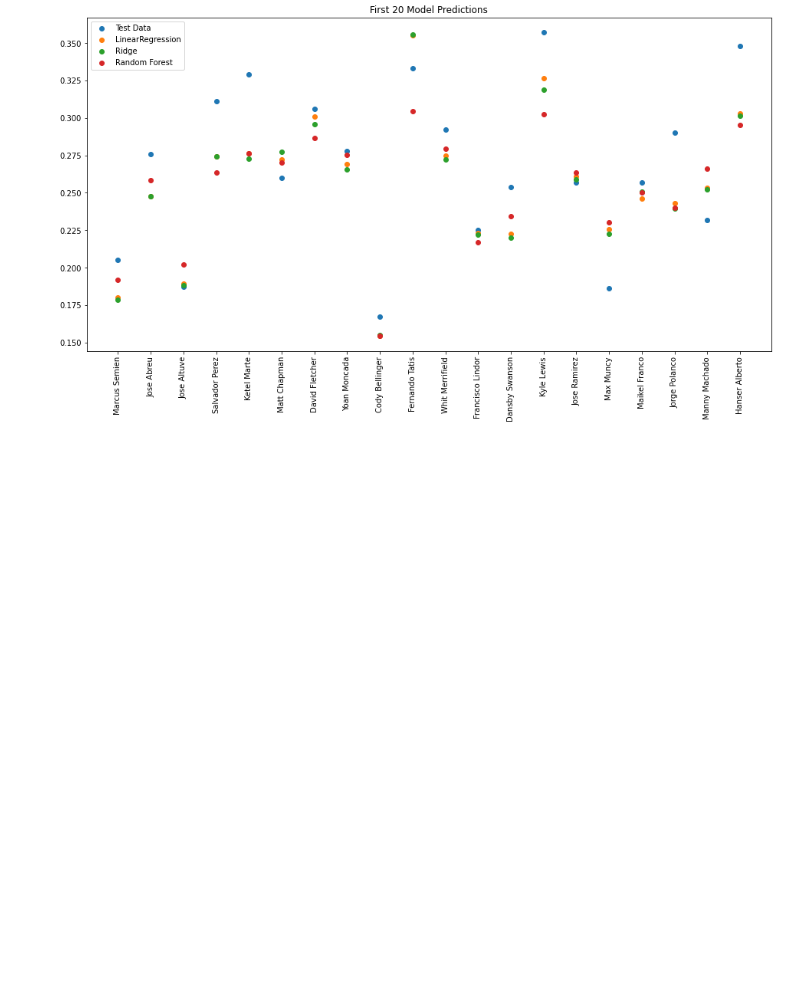
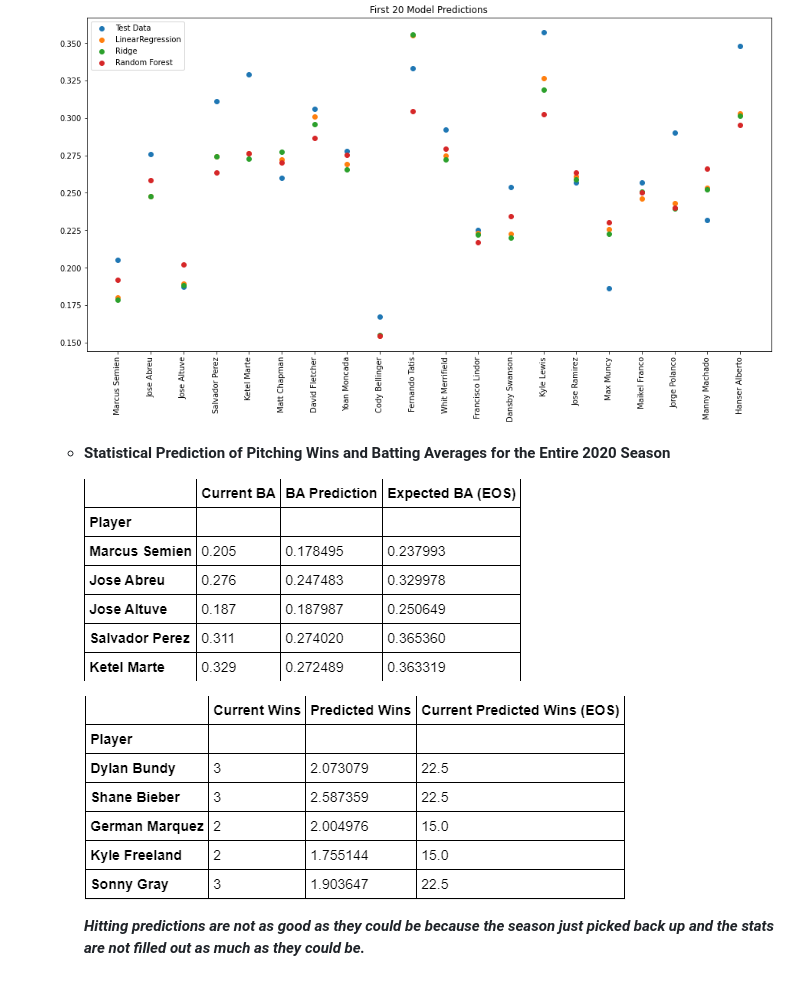
Before and after one commit to masonschafercodes/2020-mlb-eda-ml-project, a Markdown page: README.md, the part around the change. Drawn GitHub-style; pictures changed too: MLB 2019 2020 Data Analysis f5afa4c95aab41159c93103717b043bd/pred_battings.png (added), MLB 2019 2020 Data Analysis f5afa4c95aab41159c93103717b043bd/pred_pitching.png (added); blank space fills up the shorter version.

```diff
--- a/README.md
+++ b/README.md
@@ -31,3 +31,11 @@ MLB data analysis and regression model building using [sklearn]([https://scikit-
     ![MLB%202019%202020%20Data%20Analysis%20f5afa4c95aab41159c93103717b043bd/hitting_preds.png](MLB%202019%202020%20Data%20Analysis%20f5afa4c95aab41159c93103717b043bd/hitting_preds.png)
 
     ![MLB%202019%202020%20Data%20Analysis%20f5afa4c95aab41159c93103717b043bd/hitting_preds_graph.png](MLB%202019%202020%20Data%20Analysis%20f5afa4c95aab41159c93103717b043bd/hitting_preds_graph.png)
+
+    - **Statistical Prediction of Pitching Wins and Batting Averages for the Entire 2020 Season**
+
+        ![MLB%202019%202020%20Data%20Analysis%20f5afa4c95aab41159c93103717b043bd/pred_battings.png](MLB%202019%202020%20Data%20Analysis%20f5afa4c95aab41159c93103717b043bd/pred_battings.png)
+
+        ![MLB%202019%202020%20Data%20Analysis%20f5afa4c95aab41159c93103717b043bd/pred_pitching.png](MLB%202019%202020%20Data%20Analysis%20f5afa4c95aab41159c93103717b043bd/pred_pitching.png)
+
+        ***Hitting predictions are not as good as they could be because the season just picked back up and the stats are not filled out as much as they could be.***
```
